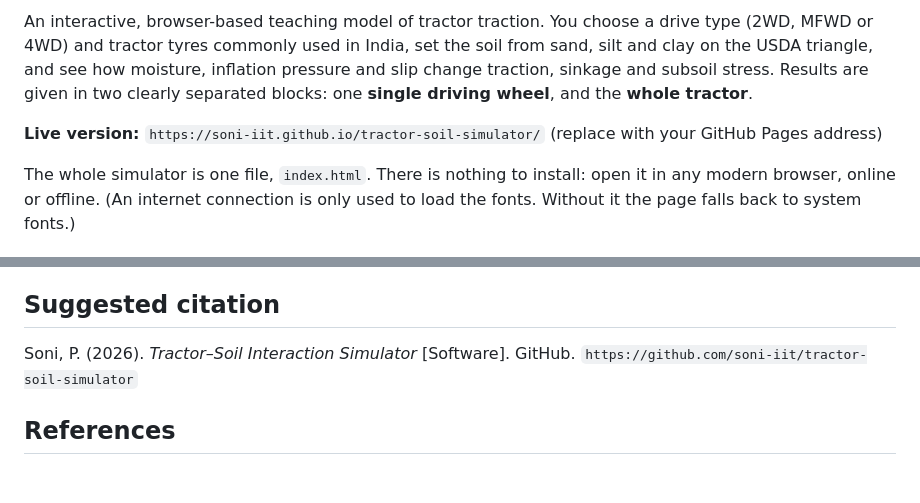
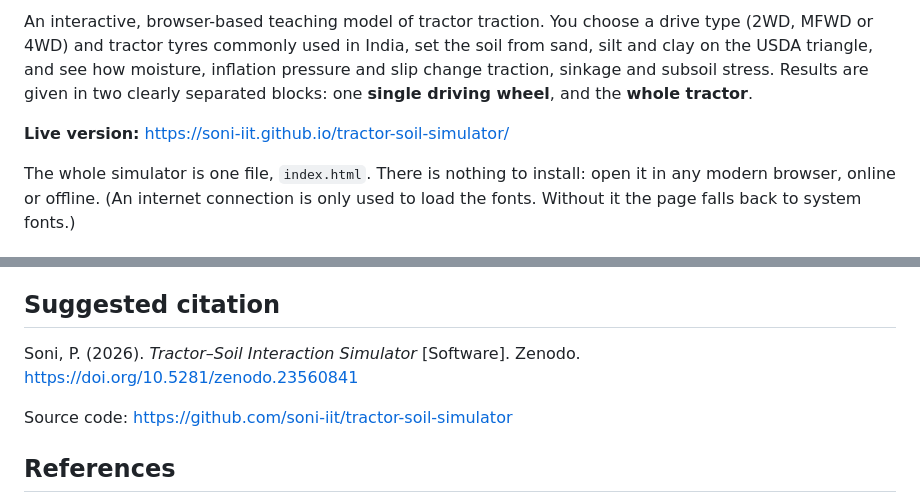
Before and after one commit to soni-iit/tractor-soil-simulator, a Markdown page: README.md, 2 parts joined by grey strips. Drawn GitHub-style; blank space fills up the shorter version.

```diff
--- a/README.md
+++ b/README.md
@@ -2,7 +4,7 @@
 
 An interactive, browser-based teaching model of tractor traction. You choose a drive type (2WD, MFWD or 4WD) and tractor tyres commonly used in India, set the soil from sand, silt and clay on the USDA triangle, and see how moisture, inflation pressure and slip change traction, sinkage and subsoil stress. Results are given in two clearly separated blocks: one **single driving wheel**, and the **whole tractor**.
 
-**Live version:** `https://soni-iit.github.io/tractor-soil-simulator/` (replace with your GitHub Pages address)
+**Live version:** [https://soni-iit.github.io/tractor-soil-simulator/](https://soni-iit.github.io/tractor-soil-simulator/)
 
 The whole simulator is one file, `index.html`. There is nothing to install: open it in any modern browser, online or offline. (An internet connection is only used to load the fonts. Without it the page falls back to system fonts.)
 
@@ -168,7 +170,9 @@ This is an illustrative teaching model, not a validated design tool.
 
 ## Suggested citation
 
-Soni, P. (2026). *Tractor–Soil Interaction Simulator* [Software]. GitHub. `https://github.com/soni-iit/tractor-soil-simulator`
+Soni, P. (2026). *Tractor–Soil Interaction Simulator* [Software]. Zenodo. https://doi.org/10.5281/zenodo.23560841
+
+Source code: https://github.com/soni-iit/tractor-soil-simulator
 
 ## References
 
```
Also changed, not shown: other parts of README.md (+2 -0 lines).
